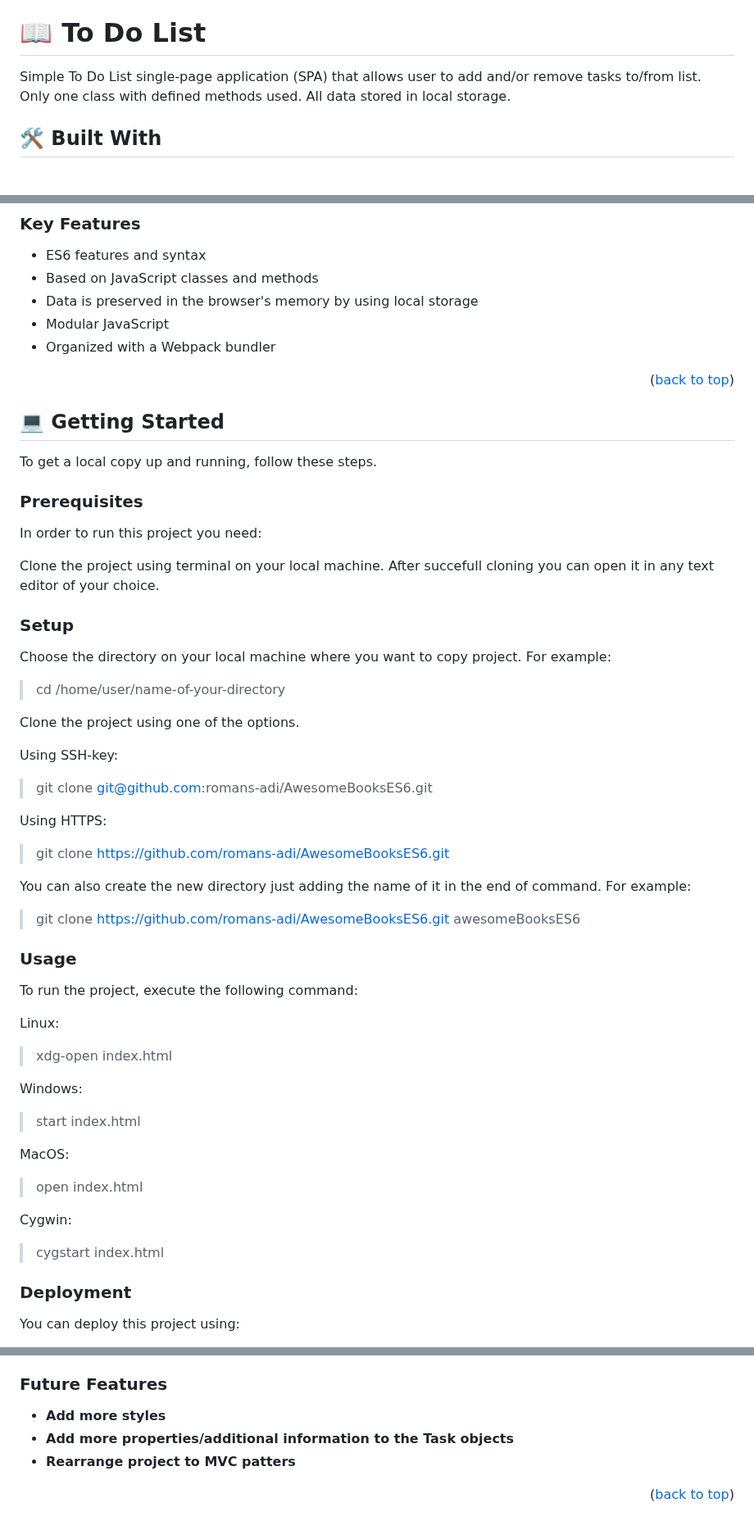
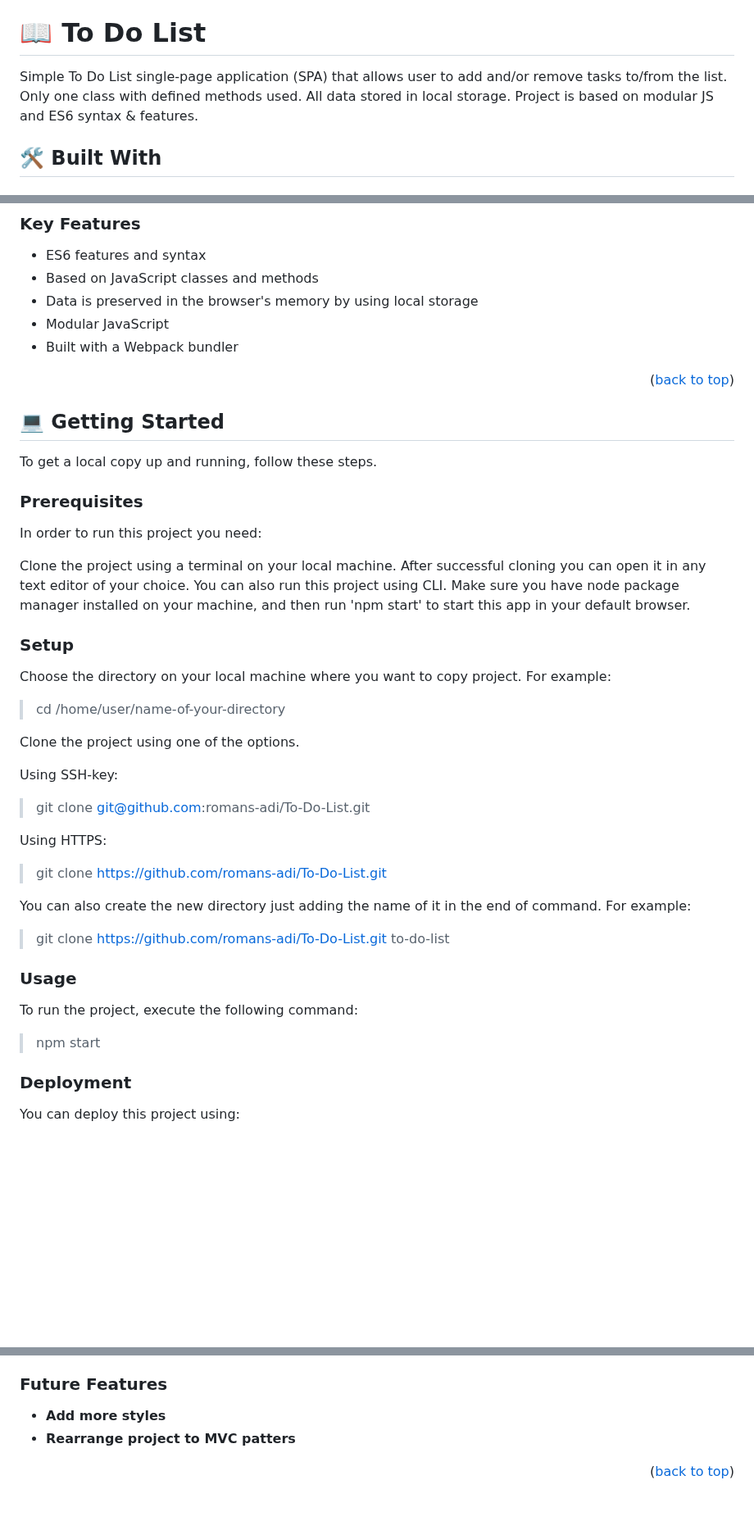
Before and after one commit to romans-adi/todo-app, a Markdown page: README.md, 3 parts joined by grey strips. Shown at 82% size. Drawn GitHub-style; blank space fills up the shorter version.

```diff
--- a/README.md
+++ b/README.md
@@ -25,7 +25,7 @@
 
 # 📖 <a name="about-project">To Do List</a>
 
-Simple To Do List single-page application (SPA) that allows user to add and/or remove tasks to/from list. Only one class with defined methods used. All data stored in local storage.
+Simple To Do List single-page application (SPA) that allows user to add and/or remove tasks to/from the list. Only one class with defined methods used. All data stored in local storage. Project is based on modular JS and ES6 syntax & features.
 
 ## 🛠 Built With <a name="built-with"></a>
 
@@ -47,7 +47,7 @@ Simple To Do List single-page application (SPA) that allows user to add and/or r
   <li>Based on JavaScript classes and methods</li>
   <li>Data is preserved in the browser's memory by using local storage</li>
   <li>Modular JavaScript</li>
-  <li>Organized with a Webpack bundler</li>
+  <li>Built with a Webpack bundler</li>
 </ul>
 
 <p align="right">(<a href="#readme-top">back to top</a>)</p>
@@ -62,7 +62,8 @@ To get a local copy up and running, follow these steps.
 
 In order to run this project you need:
 
-Clone the project using terminal on your local machine. After succefull cloning you can open it in any text editor of your choice.
+Clone the project using a terminal on your local machine. After successful cloning you can open it in any text editor of your choice.
+You can also run this project using CLI. Make sure you have node package manager installed on your machine, and then run 'npm start' to start this app in your default browser.
 
 ### Setup
 
@@ -74,35 +75,21 @@ Clone the project using one of the options.
 
 Using SSH-key:
 
-> git clone git@github.com:romans-adi/AwesomeBooksES6.git
+> git clone git@github.com:romans-adi/To-Do-List.git
 
 Using HTTPS:
 
-> git clone https://github.com/romans-adi/AwesomeBooksES6.git
+> git clone https://github.com/romans-adi/To-Do-List.git
 
 You can also create the new directory just adding the name of it in the end of command. For example:
 
-> git clone https://github.com/romans-adi/AwesomeBooksES6.git awesomeBooksES6
+> git clone https://github.com/romans-adi/To-Do-List.git to-do-list
 
 ### Usage
 
 To run the project, execute the following command:
 
-Linux:
-
-> xdg-open index.html
-
-Windows:
-
-> start index.html
-
-MacOS:
-
-> open index.html
-
-Cygwin:
-
-> cygstart index.html
+> npm start
 
 ### Deployment
 
@@ -129,7 +116,6 @@ You can deploy this project using:
 ### Future Features <a name="future-features"></a>
 
 - **Add more styles**
-- **Add more properties/additional information to the Task objects**
 - **Rearrange project to MVC patters**
 
 <p align="right">(<a href="#readme-top">back to top</a>)</p>
```
Also changed, not shown: other parts of README.md (+1 -1 lines).
